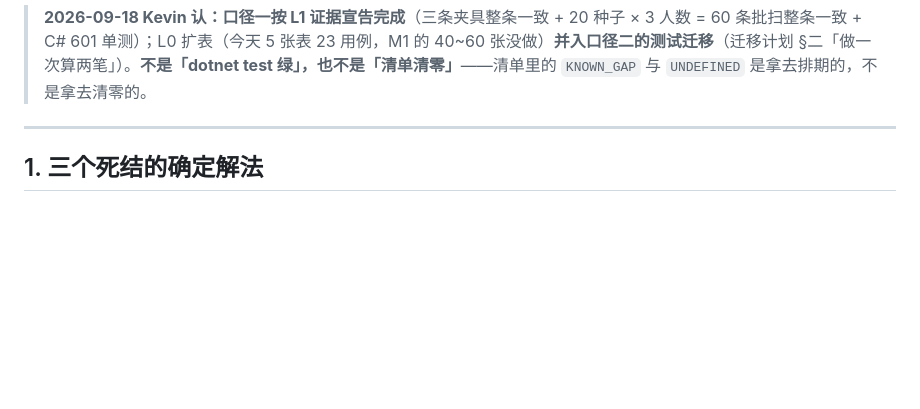
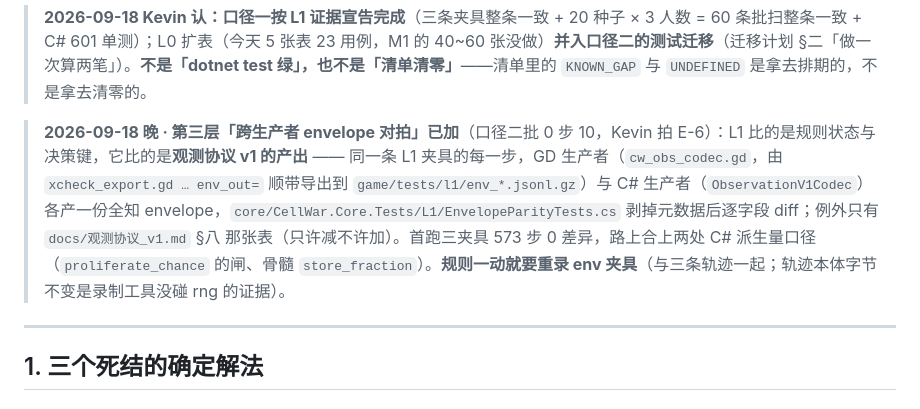
Before and after one commit to Kevinnb66699/Cell-War, a Markdown page: docs/对拍规格_CWX.md, the part around the change. Rendered like a GitHub page; blank space fills up the shorter version.

Commit message:
对拍规格：§0 记下第三层「跨生产者 envelope 对拍」（批 0 步 10）与重录纪律
Co-Authored-By: Claude Fable 5.1 <noreply@anthropic.com>

```diff
--- a/docs/对拍规格_CWX.md
+++ b/docs/对拍规格_CWX.md
@@ -42,6 +42,8 @@
 
 **阶段 0 出口条件写成**：`L0: MISMATCH=0 且 NOTIMPL=0 且 COVERAGE 无「未写用例」格` ＋ `L1: 核心子系统（移动/收入/攻击/E 阶段）BLOCKING=0`。
 > **2026-09-18 Kevin 认：口径一按 L1 证据宣告完成**（三条夹具整条一致 + 20 种子 × 3 人数 = 60 条批扫整条一致 + C# 601 单测）；L0 扩表（今天 5 张表 23 用例，M1 的 40~60 张没做）**并入口径二的测试迁移**（迁移计划 §二「做一次算两笔」）。**不是「dotnet test 绿」，也不是「清单清零」**——清单里的 `KNOWN_GAP` 与 `UNDEFINED` 是拿去排期的，不是拿去清零的。
+
+> **2026-09-18 晚 · 第三层「跨生产者 envelope 对拍」已加**（口径二批 0 步 10，Kevin 拍 E-6）：L1 比的是规则状态与决策键，它比的是**观测协议 v1 的产出** —— 同一条 L1 夹具的每一步，GD 生产者（`cw_obs_codec.gd`，由 `xcheck_export.gd … env_out=` 顺带导出到 `game/tests/l1/env_*.jsonl.gz`）与 C# 生产者（`ObservationV1Codec`）各产一份全知 envelope，`core/CellWar.Core.Tests/L1/EnvelopeParityTests.cs` 剥掉元数据后逐字段 diff；例外只有 `docs/观测协议_v1.md` §八 那张表（只许减不许加）。首跑三夹具 573 步 0 差异，路上合上两处 C# 派生量口径（`proliferate_chance` 的闸、骨髓 `store_fraction`）。**规则一动就要重录 env 夹具**（与三条轨迹一起；轨迹本体字节不变是录制工具没碰 rng 的证据）。
 
 ---
 
```
